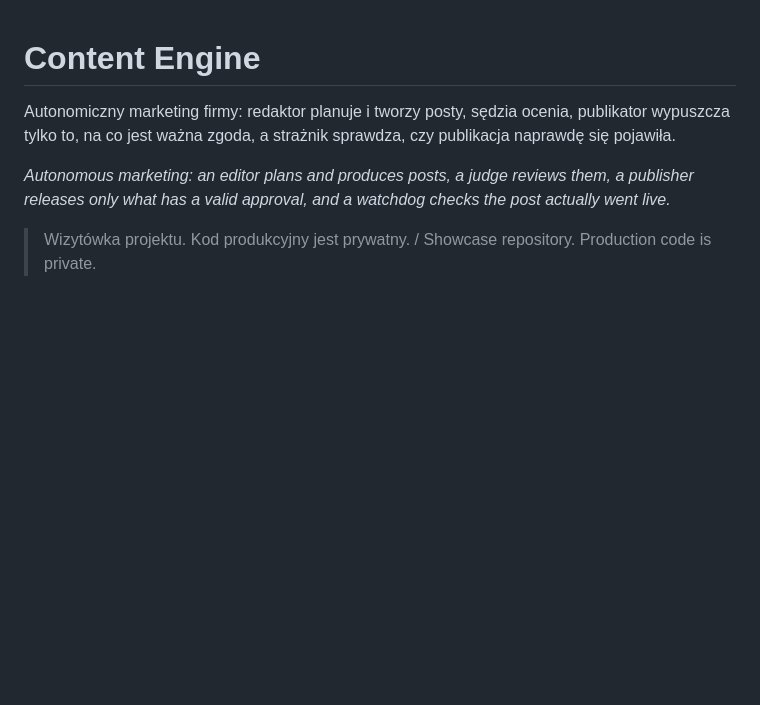
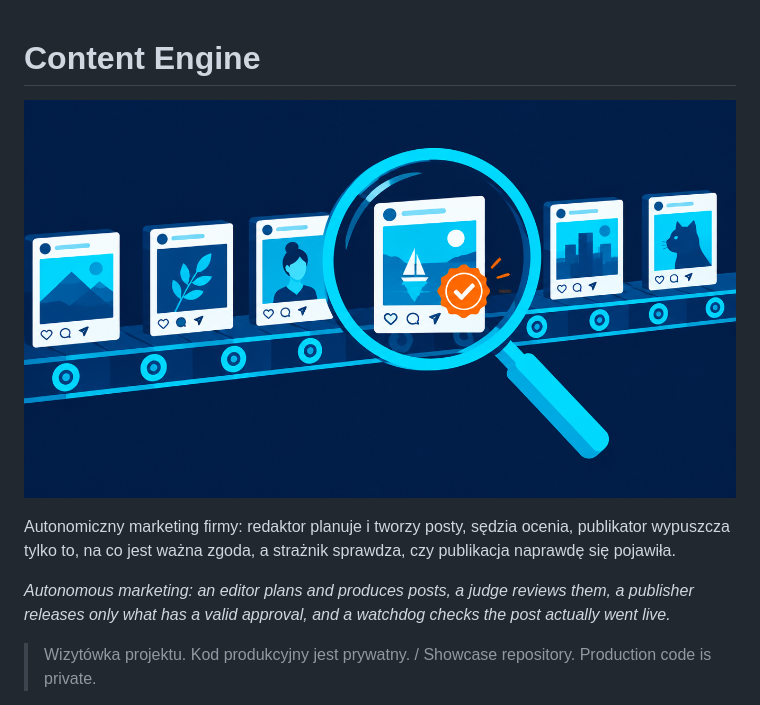
Before and after one commit to jeyzamm-pixel/content-engine, a Markdown page: README.md, the part around the change. GitHub-like rendering; pictures changed too: docs/okladka.png (added); blank space fills up the shorter version.

Commit message:
Okladka z Higgsfield w README

```diff
--- a/README.md
+++ b/README.md
@@ -1,4 +1,6 @@
 # Content Engine
+
+![Content Engine](docs/okladka.png)
 
 Autonomiczny marketing firmy: redaktor planuje i tworzy posty, sędzia ocenia, publikator wypuszcza tylko to, na co jest ważna zgoda, a strażnik sprawdza, czy publikacja naprawdę się pojawiła.
 
```
Also changed, not shown: 1 other file.
